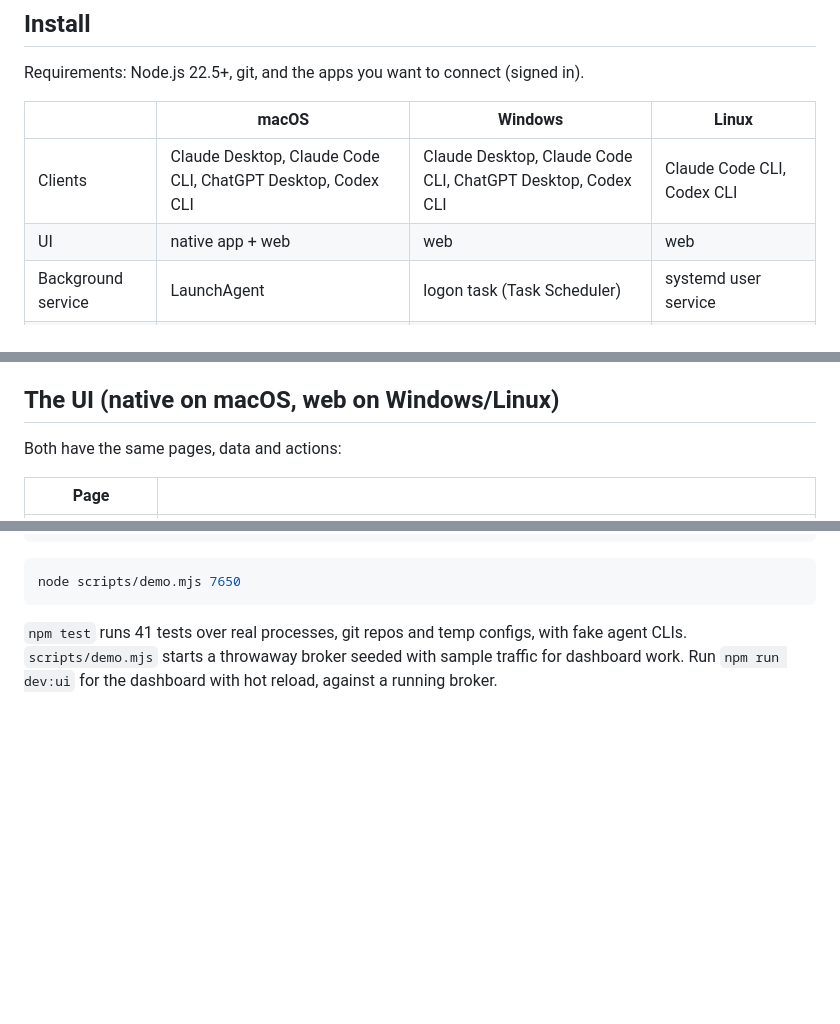
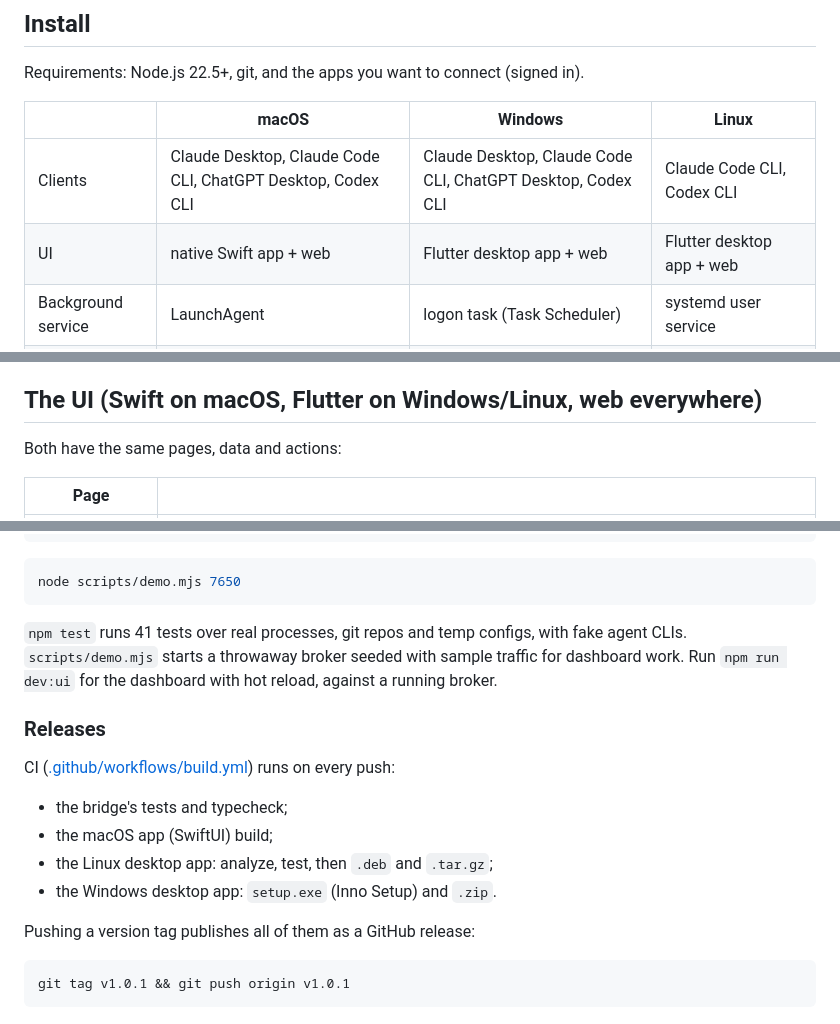
Before and after one commit to ahorazahedi/BlueAiBridge, a Markdown page: README.md, 3 parts joined by grey strips. Drawn GitHub-style; blank space fills up the shorter version.

````diff
--- a/README.md
+++ b/README.md
@@ -22,7 +71,7 @@ Requirements: Node.js 22.5+, git, and the apps you want to connect (signed in).
 | | macOS | Windows | Linux |
 |---|---|---|---|
 | Clients | Claude Desktop, Claude Code CLI, ChatGPT Desktop, Codex CLI | Claude Desktop, Claude Code CLI, ChatGPT Desktop, Codex CLI | Claude Code CLI, Codex CLI |
-| UI | native app + web | web | web |
+| UI | native Swift app + web | Flutter desktop app + web | Flutter desktop app + web |
 | Background service | LaunchAgent | logon task (Task Scheduler) | systemd user service |
 | Delivery | visible + headless | visible + headless | headless (no desktop apps on Linux) |
 
@@ -98,7 +149,7 @@ To install on another machine, copy this folder (without `node_modules` and `dis
 - Failures retry with backoff. A reviewer turn that ends without an answer is noticed. A verdict written as prose instead of through the tool is still accepted. API errors (`StopFailure`) and tool-approval prompts are reported to the waiting chat.
 - The other agent can never call back into the bridge from a run the bridge started.
 
-## The UI (native on macOS, web on Windows/Linux)
+## The UI (Swift on macOS, Flutter on Windows/Linux, web everywhere)
 
 Both have the same pages, data and actions:
 
@@ -140,3 +191,18 @@ node scripts/demo.mjs 7650
 ```
 
 `npm test` runs 41 tests over real processes, git repos and temp configs, with fake agent CLIs. `scripts/demo.mjs` starts a throwaway broker seeded with sample traffic for dashboard work. Run `npm run dev:ui` for the dashboard with hot reload, against a running broker.
+
+### Releases
+
+CI ([.github/workflows/build.yml](.github/workflows/build.yml)) runs on every push:
+
+- the bridge's tests and typecheck;
+- the macOS app (SwiftUI) build;
+- the Linux desktop app: analyze, test, then `.deb` and `.tar.gz`;
+- the Windows desktop app: `setup.exe` (Inno Setup) and `.zip`.
+
+Pushing a version tag publishes all of them as a GitHub release:
+
+```bash
+git tag v1.0.1 && git push origin v1.0.1
+```
````
Also changed, not shown: other parts of README.md (+56 -5 lines), docs/assets/screenshots/desktop-conversations.jpg (added), docs/assets/screenshots/desktop-overview.jpg (added), docs/assets/screenshots/macos-conversation.jpg (added), docs/assets/screenshots/macos-overview.jpg (added), docs/assets/screenshots/macos-traffic.jpg (added).
